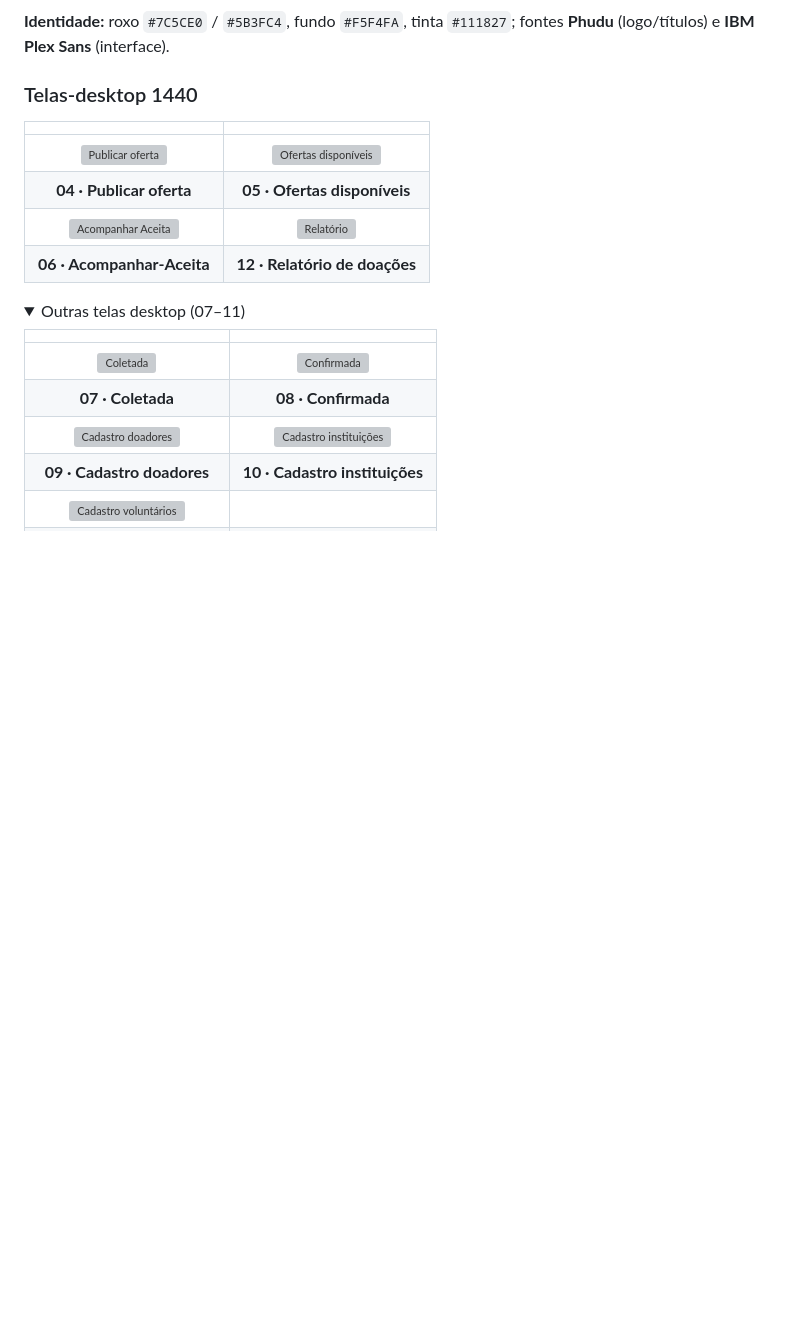
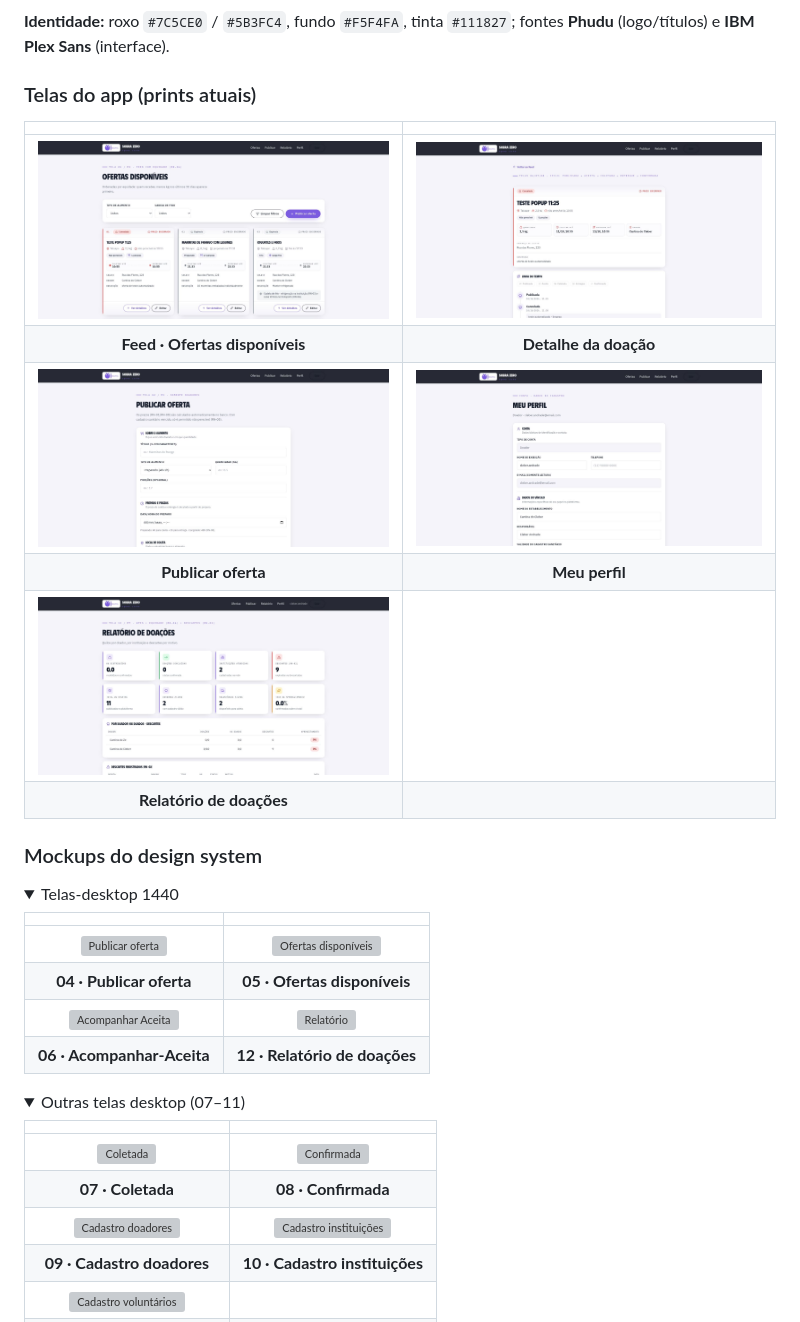
Before and after one commit to Fernand0-Vianna/Lilas-helping-Sobra-Zero, a Markdown page: README.md, the part around one of its changes. Drawn GitHub-style; folded sections open; blank space fills up the shorter version; grey boxes are pictures that could not be loaded.

Commit message:
docs(readme): usa prints atuais do app e separa mockups do design

```diff
--- a/README.md
+++ b/README.md
@@ -54,7 +54,21 @@ Objetivos específicos:
 **Identidade:** roxo `#7C5CE0` / `#5B3FC4`, fundo `#F5F4FA`, tinta `#111827`;
 fontes **Phudu** (logo/títulos) e **IBM Plex Sans** (interface).
 
-### Telas-desktop 1440
+### Telas do app (prints atuais)
+
+| | |
+|:---:|:---:|
+| <img src="prints/novo-01-ofertas.jpg" width="420" alt="Ofertas disponíveis"> | <img src="prints/novo-02-oferta-detalhe.jpg" width="420" alt="Detalhe da oferta"> |
+| **Feed · Ofertas disponíveis** | **Detalhe da doação** |
+| <img src="prints/novo-03-publicar.jpg" width="420" alt="Publicar oferta"> | <img src="prints/novo-04-perfil.jpg" width="420" alt="Meu perfil"> |
+| **Publicar oferta** | **Meu perfil** |
+| <img src="prints/novo-05-relatorio.jpg" width="420" alt="Relatório de doações"> | |
+| **Relatório de doações** | |
+
+### Mockups do design system
+
+<details open>
+<summary>Telas-desktop 1440</summary>
 
 | | |
 |:---:|:---:|
```
Also changed, not shown: other parts of README.md (+2 -0 lines).
